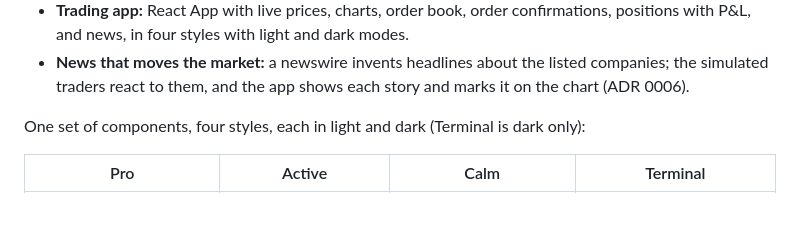
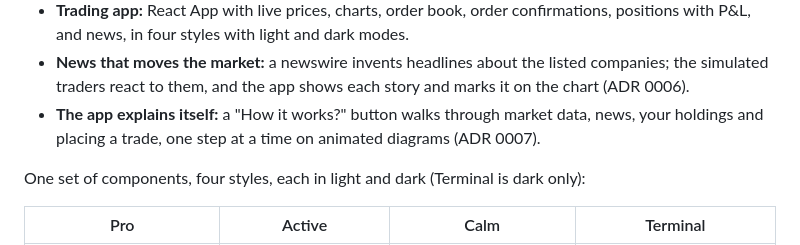
Before and after one commit to snoopy55619819/trading-platform, a Markdown page: README.md, the part around the change. Rendered like a GitHub page; blank space fills up the shorter version.

```diff
--- a/README.md
+++ b/README.md
@@ -45,6 +45,7 @@ by published protocols, the way real market infrastructure is.
   same FIX session as any other client.
 - **Trading app:** React App with live prices, charts, order book, order confirmations, positions with P&L, and news, in four styles with light and dark modes.
 - **News that moves the market:** a newswire invents headlines about the listed companies; the simulated traders react to them, and the app shows each story and marks it on the chart (ADR 0006).
+- **The app explains itself:** a "How it works?" button walks through market data, news, your holdings and placing a trade, one step at a time on animated diagrams (ADR 0007).
 
 One set of components, four styles, each in light and dark (Terminal is dark only):
 
```
Also changed, not shown: broker/web/TODO.md (+13 -0 lines), docs/BACKLOG.md (+4 -0 lines), docs/images/how-it-works-terminal.png (added), docs/images/how-it-works-trade.png (added).
